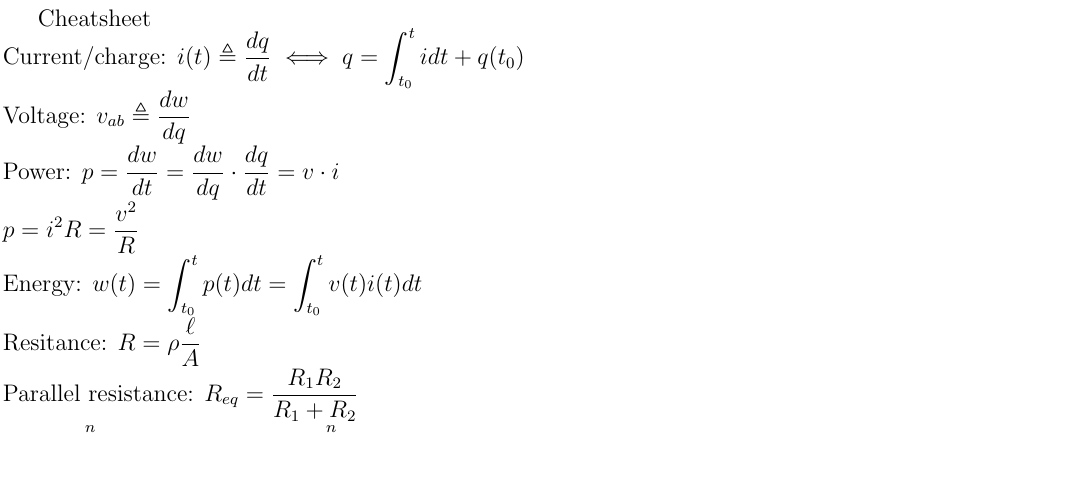
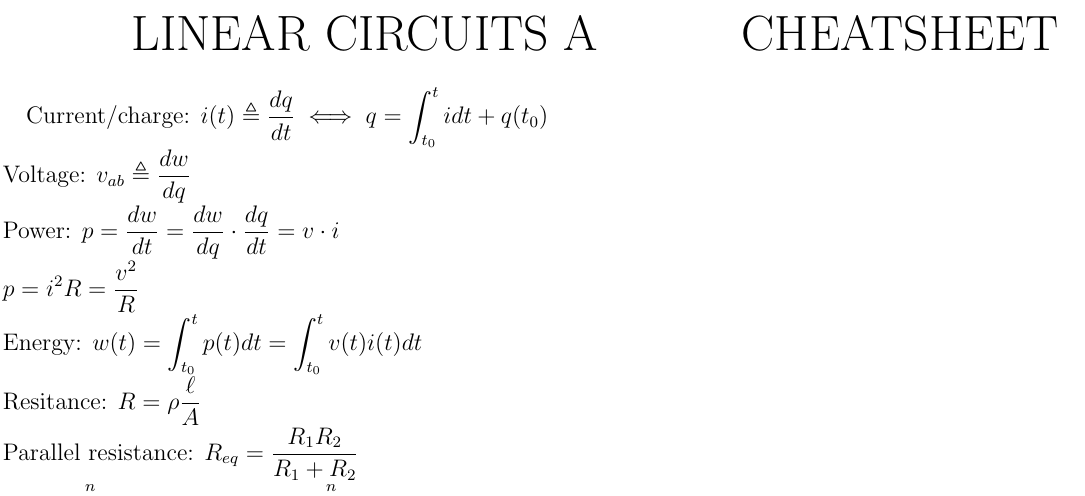
Before and after one commit to simonzweers/lca-cheatsheet, a LaTeX document (main.tex): part of the page, cut at the place of the change, the shorter picture padded with empty space. Compiled offline with pdfLaTeX.

Commit message:
Make title span across document instead of column

```diff
--- a/main.tex
+++ b/main.tex
@@ -1,4 +1,4 @@
-\documentclass{tudelft}
+\documentclass[twocolumn]{tudelft}
 \geometry{margin=0.5mm}
 \usepackage{circuitikz}
 
@@ -7,32 +7,13 @@
 
 % ---------- DOCUMENT ----------
 \begin{document}
-\twocolumn
-
-% \title{
-%     \includesvg[width=0.75\linewidth]{TU_Delft_Logo} \\[2em]
-%     \thecourse: Sample circuits
-% }
-% \author{Simon Zweers}
-% \date{\today}
-% \degree{Electrical Engineering}
-% \faculty{Electrical Engineering, Mathematics \& Computer Science}
-
-% \maketitle
-% \thispagestyle{fancy}
-% \vspace{1em}
-% \hrule
-% \vspace{1em}
-
-\newpage
-
-% TOC bs
 \setcounter{secnumdepth}{0}
-% \tableofcontents
-% \newpage
-
-% Main Text
-Cheatsheet \\
+\twocolumn[
+\begin{center}
+	{\huge \uppercase{Linear Circuits A \hspace{02cm} Cheatsheet}}\\
+\end{center}
+\vspace{0.2cm}
+]
 Current/charge: $\displaystyle i(t) \triangleq \frac{dq}{dt} \iff q=\int_{t_0}^{t}idt + q(t_0)$ \\
 Voltage: $\displaystyle v_{ab} \triangleq \frac{dw}{dq} $ \\
 Power: $\displaystyle p = \frac{dw}{dt} = \frac{dw}{dq}\cdot\frac{dq}{dt} = v\cdot i $ \\
```
